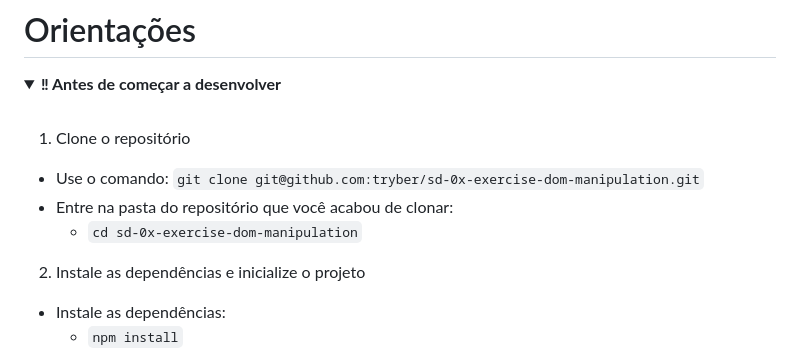
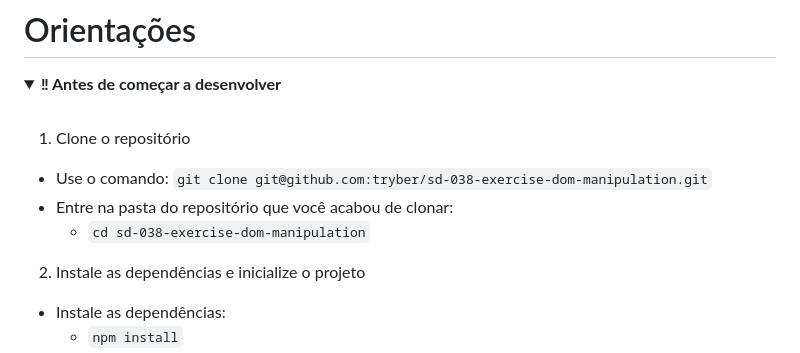
Before and after one commit to geraldoMartins22/sd-038-exercise-dom-manipulation, a Markdown page: README.md, the part around the change printed below. Rendered like a GitHub page; folded sections open.

```diff
--- a/README.md
+++ b/README.md
@@ -43,9 +43,9 @@ Para avaliar seus conhecimentos de HTML, você deve modificar os elementos já e
 
 1. Clone o repositório
 
-- Use o comando: `git clone git@github.com:tryber/sd-0x-exercise-dom-manipulation.git`
+- Use o comando: `git clone git@github.com:tryber/sd-038-exercise-dom-manipulation.git`
 - Entre na pasta do repositório que você acabou de clonar:
-  - `cd sd-0x-exercise-dom-manipulation`
+  - `cd sd-038-exercise-dom-manipulation`
 
 2. Instale as dependências e inicialize o projeto
 
```
Also changed, not shown: other parts of README.md (+2 -2 lines).
